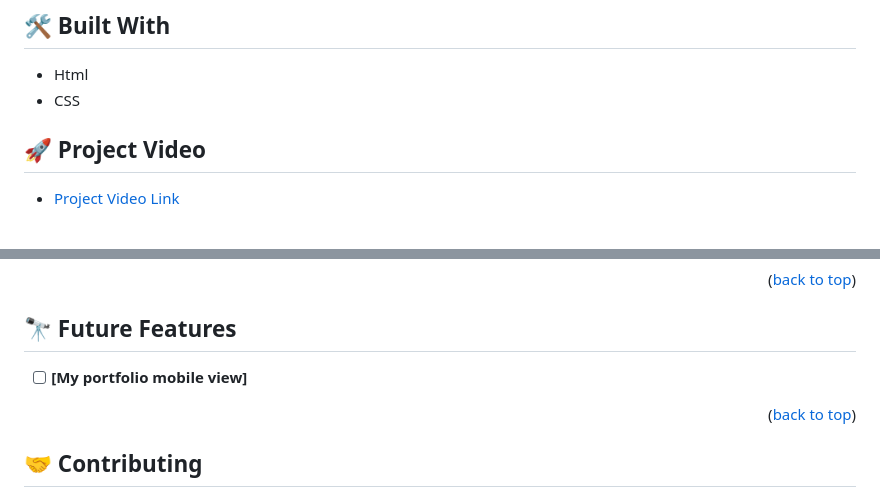
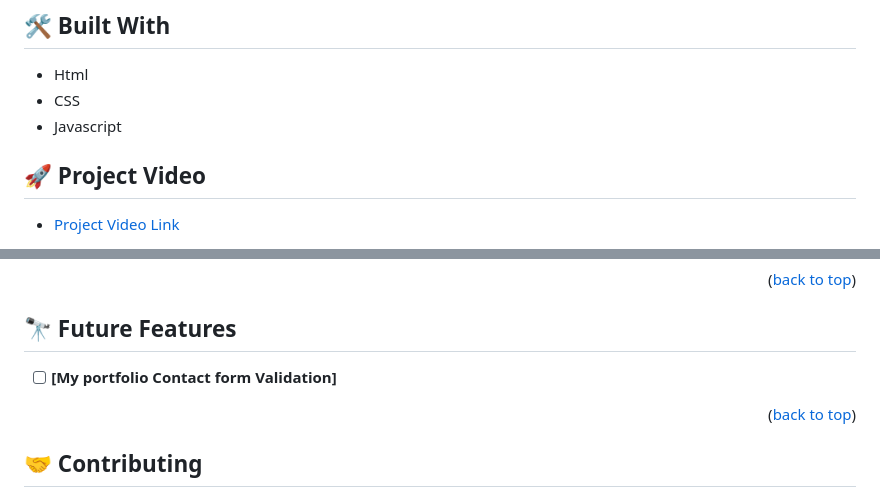
Before and after one commit to supreeti/PortfolioMobileFirst, a Markdown page: README.md, 2 parts joined by grey strips. Rendered like a GitHub page.

Commit message:
Update Readme file.
Add language and video link.

```diff
--- a/README.md
+++ b/README.md
@@ -28,6 +28,7 @@ My second microverse project with my portfolio mobile view.
 
 - Html
 - CSS
+- Javascript
 
 ## 🚀 Project Video <a name="live-video"></a>
 
@@ -85,7 +86,7 @@ Example command:
 
 ## 🔭 Future Features <a name="future-features"></a>
 
-- [ ] **[My portfolio mobile view]**
+- [ ] **[My portfolio Contact form Validation]**
 
 <p align="right">(<a href="#readme-top">back to top</a>)</p>
 
```
